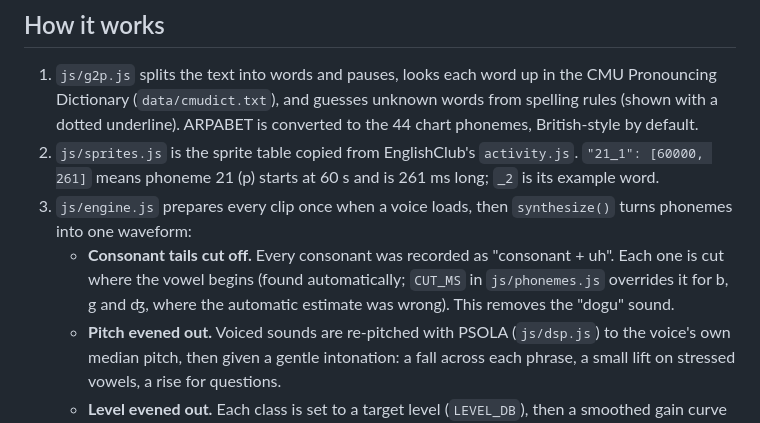
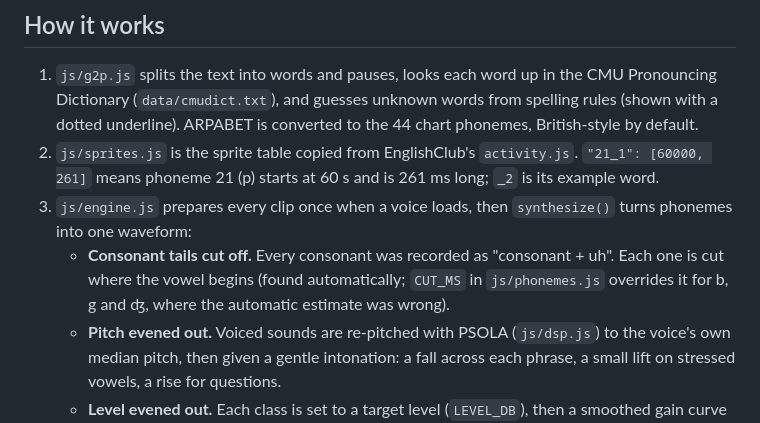
Before and after one commit to CIRCUIT-RAPTOR/Text-2-Speech, a Markdown page: README.md, the part around the change. Rendered like a GitHub page.

```diff
--- a/README.md
+++ b/README.md
@@ -19,7 +19,7 @@ python -m http.server
 1. `js/g2p.js` splits the text into words and pauses, looks each word up in the CMU Pronouncing Dictionary (`data/cmudict.txt`), and guesses unknown words from spelling rules (shown with a dotted underline). ARPABET is converted to the 44 chart phonemes, British-style by default.
 2. `js/sprites.js` is the sprite table copied from EnglishClub's `activity.js`. `"21_1": [60000, 261]` means phoneme 21 (p) starts at 60 s and is 261 ms long; `_2` is its example word.
 3. `js/engine.js` prepares every clip once when a voice loads, then `synthesize()` turns phonemes into one waveform:
-   - **Consonant tails cut off.** Every consonant was recorded as "consonant + uh". Each one is cut where the vowel begins (found automatically; `CUT_MS` in `js/phonemes.js` overrides it for b, g and ʤ, where the automatic estimate was wrong). This removes the "dogu" sound.
+   - **Consonant tails cut off.** Every consonant was recorded as "consonant + uh". Each one is cut where the vowel begins (found automatically; `CUT_MS` in `js/phonemes.js` overrides it for b, g and ʤ, where the automatic estimate was wrong).
    - **Pitch evened out.** Voiced sounds are re-pitched with PSOLA (`js/dsp.js`) to the voice's own median pitch, then given a gentle intonation: a fall across each phrase, a small lift on stressed vowels, a rise for questions.
    - **Level evened out.** Each class is set to a target level (`LEVEL_DB`), then a smoothed gain curve evens out the whole utterance and the peak is normalised.
    - Playback and WAV export use the same finished waveform.
```
